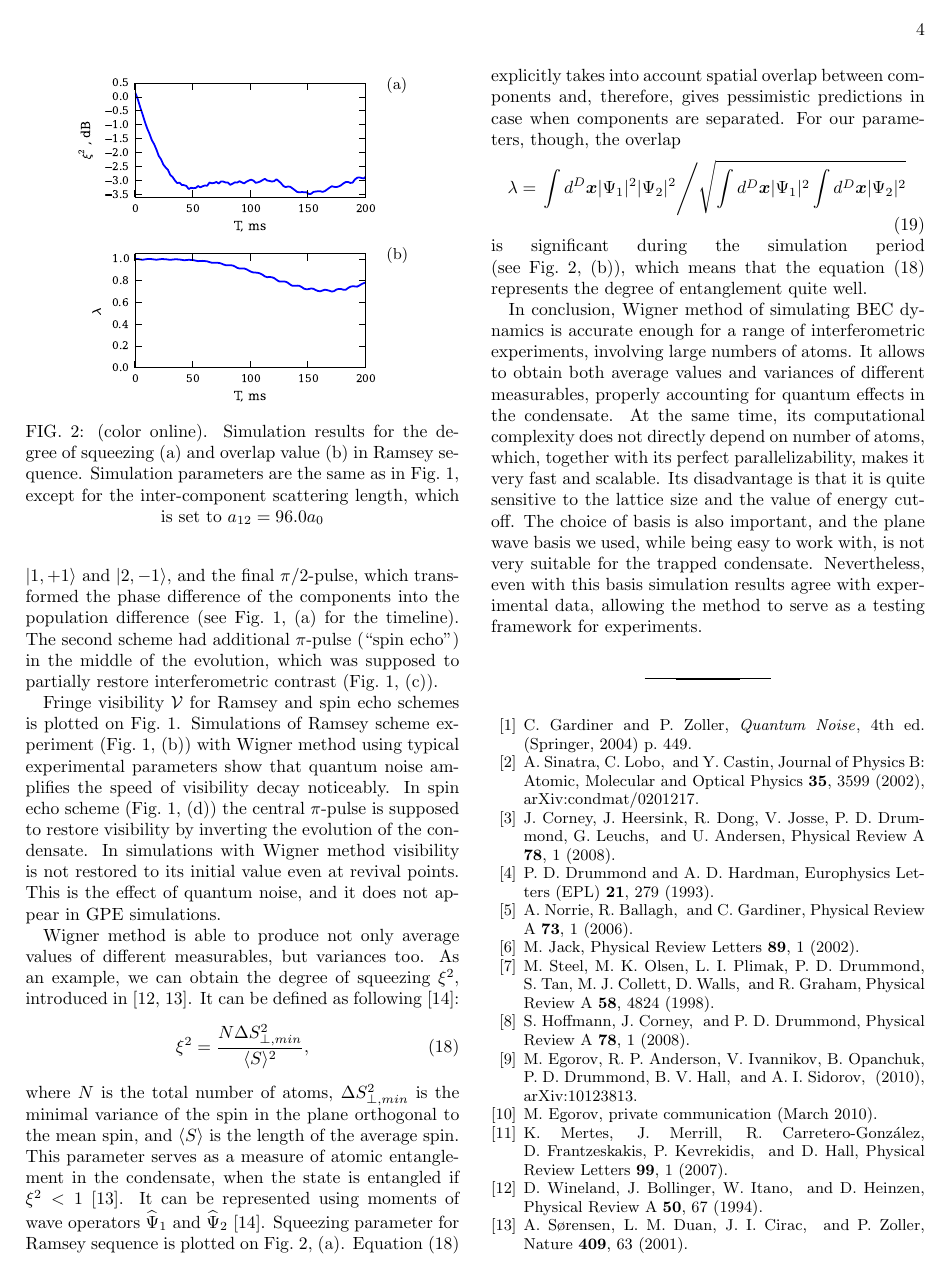
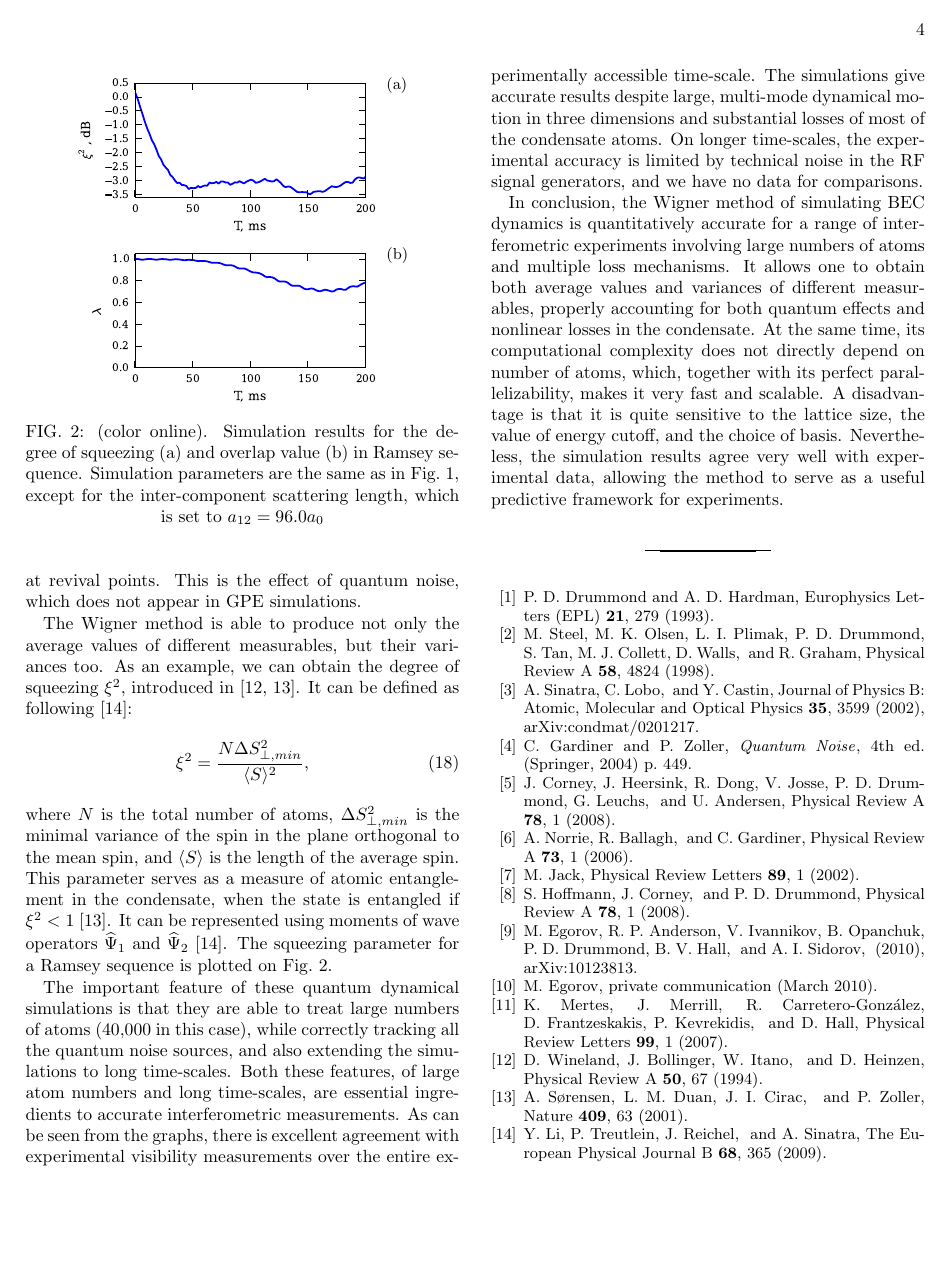
Before and after one commit to fjarri-attic/qsim_letter_2011, a LaTeX paper (qsim.tex): page 4 of 5 before the commit and page 4 of 4 after it. Compiled offline with pdfLaTeX.

Commit message:
qsim.tex: (PD) reworded some phrases and fixed typos and grammar errors

```diff
--- a/qsim.tex
+++ b/qsim.tex
@@ -391,6 +385,3 @@ Two different schemes were used.
 The first one was Ramsey interferometry with $\pi/2$-pulse in the beginning,
 evolution of resulting non-equilibrium superposition of states $\ket{1,+1}$ and $\ket{2,-1}$,
 and the final $\pi/2$-pulse, which transformed the phase difference of the components
-into the population difference (see~\figref{fig:visibility},~(a) for the timeline).
-The second scheme had additional $\pi$-pulse (``spin echo'') in the middle of the evolution,
-which was supposed to partially restore interferometric contrast
@@ -397,13 +391,13 @@ which was supposed to partially restore interferometric contrast
 (\figref{fig:visibility},~(c)).
 
-Fringe visibility $\mathcal{V}$ for Ramsey and spin echo schemes is plotted on~\figref{fig:visibility}.
+The fringe visibility $\mathcal{V}$ for Ramsey and spin echo schemes is plotted on~\figref{fig:visibility}.
 Simulations of Ramsey scheme experiment (\figref{fig:visibility},~(b)) with Wigner method
 using typical experimental parameters
 show that quantum noise amplifies the speed of visibility decay noticeably.
-In spin echo scheme (\figref{fig:visibility},~(d)) the central $\pi$-pulse is supposed
+In the spin echo scheme (\figref{fig:visibility},~(d)) the central $\pi$-pulse is supposed
 to restore visibility by inverting the evolution of the condensate.
-In simulations with Wigner method visibility is not restored to its initial value even at revival points.
-This is the effect of quantum noise, and it does not appear in GPE simulations.
+In simulations with the Wigner method, visibility is not restored to its initial value even at revival points.
+This is the effect of quantum noise, which does not appear in GPE simulations.
 
 \begin{figure}
 	\begin{tabular}{l l}
@@ -420,8 +414,8 @@ This is the effect of quantum noise, and it does not appear in GPE simulations.
 	\label{fig:squeezing}
 \end{figure}
 
-Wigner method is able to produce not only average values of different measurables,
-but variances too.
+The Wigner method is able to produce not only the average values of different measurables,
+but their variances too.
 As an example, we can obtain the degree of squeezing $\xi^2$, introduced in~\cite{Wineland1994,Sorensen2001}.
 It can be defined as following~\cite{Li2009}:
 \begin{equation}
@@ -433,34 +427,33 @@ $\Delta S^2_{\perp, min}$ is the minimal variance of the spin in the plane ortho
 and $\langle S \rangle$ is the length of the average spin.
 This parameter serves as a measure of atomic entanglement in the condensate,
 when the state is entangled if $\xi^2 < 1$~\cite{Sorensen2001}.
-It can be represented using moments of wave operators $\widehat{\Psi}_1$ and $\widehat{\Psi}_2$~\cite{Li2009}.
-Squeezing parameter for Ramsey sequence is plotted on~\figref{fig:squeezing},~(a).
-Equation~(\ref{eqn:squeezing}) explicitly takes into account spatial overlap between components
-and, therefore, gives pessimistic predictions in case when components are separated.
-For our parameters, though, the overlap
-\begin{equation}
-	\lambda =
-		\left.
-		\int d^D \xvec \lvert \Psi_1 \rvert^2 \lvert \Psi_2 \rvert^2
-		\middle/
-		\sqrt{\int d^D \xvec \lvert \Psi_1 \rvert^2 \int d^D \xvec \lvert \Psi_2 \rvert^2}
-		\right.
-\end{equation}
-is significant during the simulation period (see~\figref{fig:squeezing},~(b)),
-which means that the equation~(\ref{eqn:squeezing}) represents the degree of entanglement quite well.
+It can be represented using moments of wave operators $\widehat{\Psi}_1$
+and $\widehat{\Psi}_2$~\cite{Li2009}.
+The squeezing parameter for a Ramsey sequence is plotted on~\figref{fig:squeezing}.
 
-In conclusion, Wigner method of simulating BEC dynamics
-is accurate enough for a range of interferometric experiments,
-involving large numbers of atoms.
-It allows to obtain both average values and variances of different measurables,
-properly accounting for quantum effects in the condensate.
+The important feature of these quantum dynamical simulations
+is that they are able to treat large numbers of atoms (40,000 in this case),
+while correctly tracking all the quantum noise sources, and also extending the simulations to long time-scales.
+Both these features, of large atom numbers and long time-scales,
+are essential ingredients to accurate interferometric measurements.
+As can be seen from the graphs, there is excellent agreement
+with experimental visibility measurements over the entire experimentally accessible time-scale.
+The simulations give accurate results despite large, multi-mode dynamical motion in three dimensions
+and substantial losses of most of the condensate atoms.
+On longer time-scales, the experimental accuracy is limited by technical noise in the RF signal generators,
+and we have no data for comparisons.
+
+In conclusion, the Wigner method of simulating BEC dynamics
+is quantitatively accurate  for a range of interferometric experiments
+involving large numbers of atoms and multiple loss mechanisms.
+It allows one to obtain both average values and variances of different measurables,
+properly accounting for both quantum effects and nonlinear losses in the condensate.
 At the same time, its computational complexity does not directly depend on number of atoms,
 which, together with its perfect parallelizability, makes it very fast and scalable.
-Its disadvantage is that it is quite sensitive to the lattice size and the value of energy cutoff.
-The choice of basis is also important, and the plane wave basis we used,
-while being easy to work with, is not very suitable for the trapped condensate.
-Nevertheless, even with this basis simulation results agree with experimental data,
-allowing the method to serve as a testing framework for experiments.
+A disadvantage is that it is quite sensitive to the lattice size, the value of energy cutoff, and
+the choice of basis.
+Nevertheless,  the simulation results agree very well with experimental data,
+allowing the method to serve as a useful predictive framework for experiments.
 
 \bibliography{qsim}
 
```
Also changed, not shown: qsim.tex (83 more changed lines).
